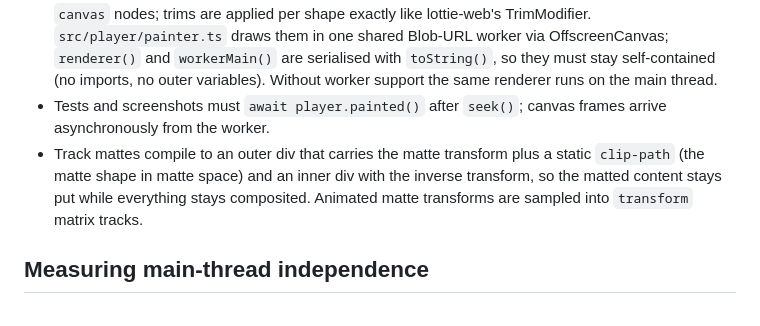
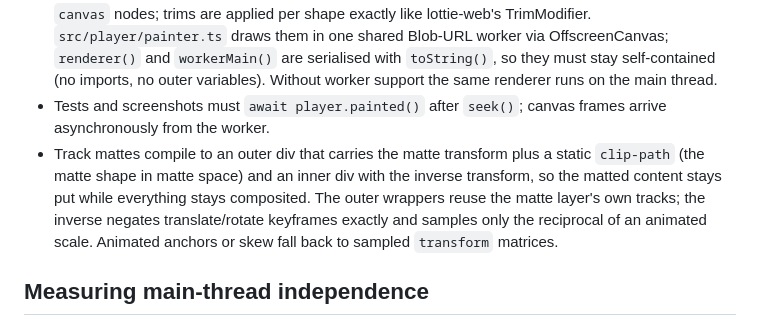
Before and after one commit to wangdicoder/lightie, a Markdown page: AGENTS.md, the part around the change. Drawn GitHub-style.

Commit message:
Describe the exact matte keyframes in AGENTS.md

```diff
--- a/AGENTS.md
+++ b/AGENTS.md
@@ -40,7 +40,7 @@ Run `pnpm test:e2e` after any compiler or player change; it is the merge gate fo
 - SVG paint properties never run on the compositor. Colour animations are compiled into cross-faded opaque copies (`crossFade` in `src/compiler/shapes.ts`) and fill/stroke opacity into a wrapper `opacity` track.
 - Stroke width, trim paths, shape morphing (and colour/opacity on blend-mode styles) compile to `canvas` nodes; trims are applied per shape exactly like lottie-web's TrimModifier. `src/player/painter.ts` draws them in one shared Blob-URL worker via OffscreenCanvas; `renderer()` and `workerMain()` are serialised with `toString()`, so they must stay self-contained (no imports, no outer variables). Without worker support the same renderer runs on the main thread.
 - Tests and screenshots must `await player.painted()` after `seek()`; canvas frames arrive asynchronously from the worker.
-- Track mattes compile to an outer div that carries the matte transform plus a static `clip-path` (the matte shape in matte space) and an inner div with the inverse transform, so the matted content stays put while everything stays composited. Animated matte transforms are sampled into `transform` matrix tracks.
+- Track mattes compile to an outer div that carries the matte transform plus a static `clip-path` (the matte shape in matte space) and an inner div with the inverse transform, so the matted content stays put while everything stays composited. The outer wrappers reuse the matte layer's own tracks; the inverse negates translate/rotate keyframes exactly and samples only the reciprocal of an animated scale. Animated anchors or skew fall back to sampled `transform` matrices.
 
 ## Measuring main-thread independence
 
```
